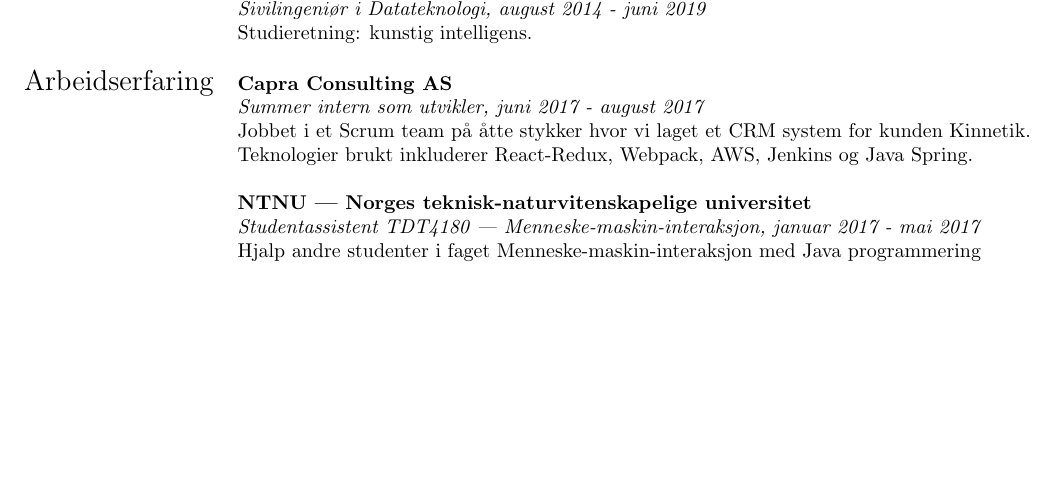
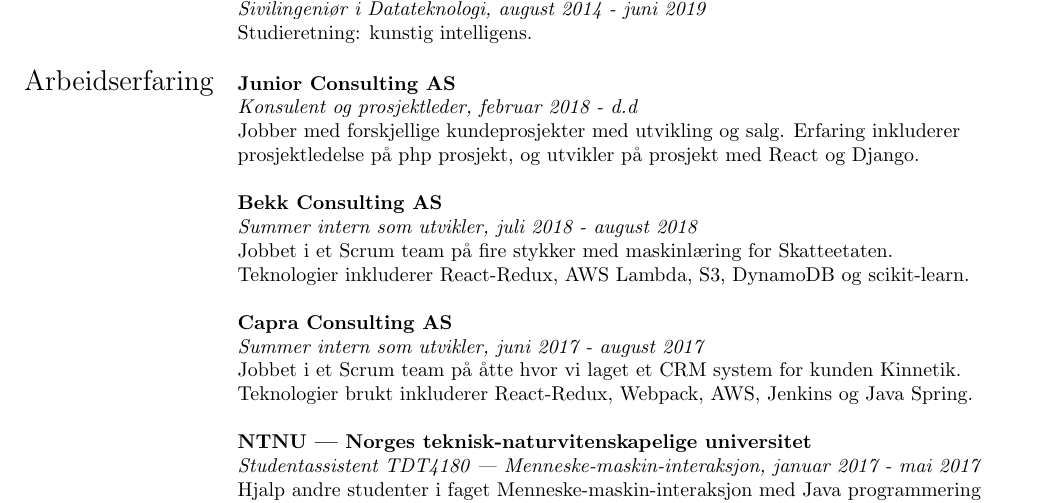
Before and after one commit to stianste/CV, a LaTeX document (main.tex): part of the page before the commit and part of page 1 of 2 after it, cut so that both start at the same text, the shorter picture padded with empty space. Compiled offline with pdfLaTeX.

Commit message:
Update CV with Junior and Bekk experience

```diff
--- a/main.tex
+++ b/main.tex
@@ -41,9 +41,20 @@
   & \textit{Sivilingeniør i Datateknologi, august 2014 - juni 2019}\\
      & Studieretning: kunstig intelligens.\\
      & \\
-     \Large{Arbeidserfaring} & \textbf{Capra Consulting AS} \\
+     \Large{Arbeidserfaring}
+     & \textbf{Junior Consulting AS} \\
+     & \textit{Konsulent og prosjektleder, februar 2018 - d.d} \\
+     & Jobber med forskjellige kundeprosjekter med utvikling og salg. Erfaring inkluderer \\
+     & prosjektledelse på php prosjekt, og utvikler på prosjekt med React og Django.\\
+     & \\
+     & \textbf{Bekk Consulting AS} \\
+     & \textit{Summer intern som utvikler, juli 2018 - august 2018} \\
+     & Jobbet i et Scrum team på fire stykker med maskinlæring for Skatteetaten.\\
+     & Teknologier inkluderer React-Redux, AWS Lambda, S3, DynamoDB og scikit-learn.\\
+     & \\
+     & \textbf{Capra Consulting AS} \\
      & \textit{Summer intern som utvikler, juni 2017 - august 2017} \\
-     & Jobbet i et Scrum team på åtte stykker hvor vi laget et CRM system for kunden Kinnetik.\\
+     & Jobbet i et Scrum team på åtte hvor vi laget et CRM system for kunden Kinnetik.\\
      & Teknologier brukt inkluderer React-Redux, Webpack, AWS, Jenkins og Java Spring.\\
      & \\
      & \textbf{NTNU --- Norges teknisk-naturvitenskapelige universitet} \\
```
Also changed, not shown: main.tex (14 more changed lines).
